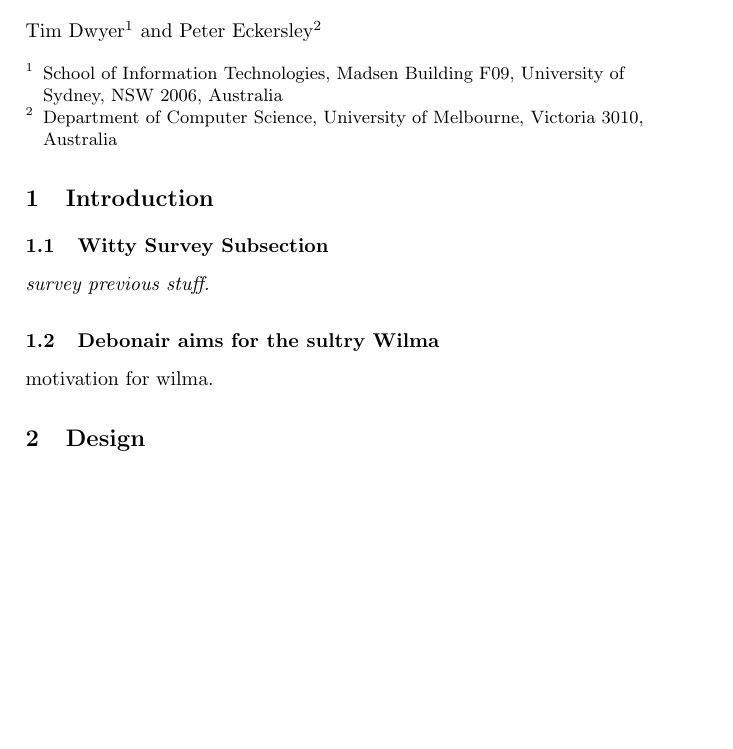
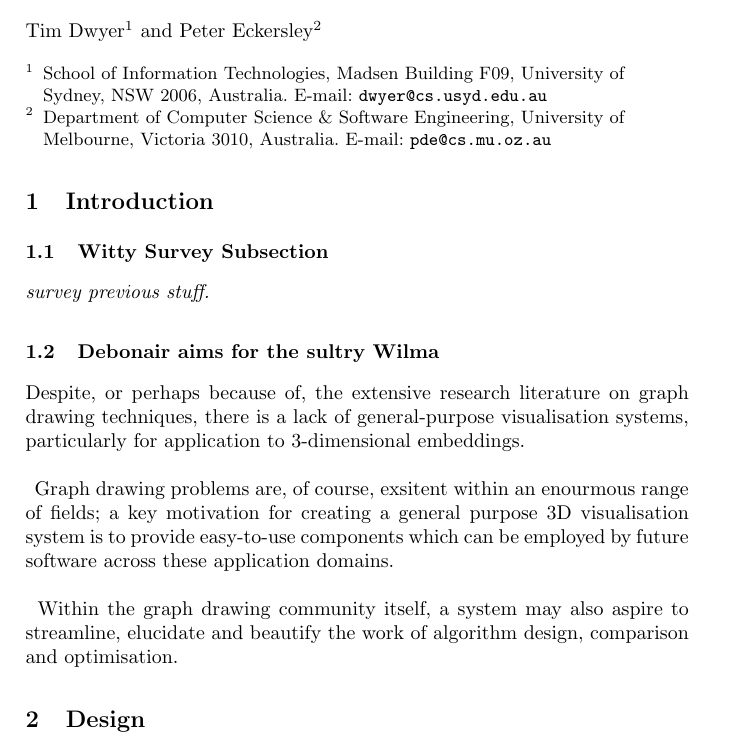
Before and after one commit to hoijui/WilmaScope, a LaTeX document (userdoc/book/wilma.tex): part of page 1 of 4, cut so that both start at the same text, the shorter picture padded with empty space. Compiled offline with pdfLaTeX.

Commit message:
Debonair aims under development.

```diff
--- a/userdoc/book/wilma.tex
+++ b/userdoc/book/wilma.tex
@@ -77,11 +77,13 @@
      Madsen Building F09,
      University of Sydney,
      NSW 2006,
-     Australia
-\and Department of Computer Science,
+     Australia.
+		 E-mail: \url{dwyer@cs.usyd.edu.au}
+\and Department of Computer Science \& Software Engineering,
      University of Melbourne,
      Victoria 3010,
-     Australia}
+     Australia.
+		 E-mail: \url{pde@cs.mu.oz.au}}
 
 \maketitle              % typesets the title of the contribution
 
@@ -94,13 +96,28 @@
 \section{Introduction}\label{sec:intro}
 
 \subsection{Witty Survey Subsection}
-\em{survey previous stuff.}
+{\em survey previous stuff.}
 
 \subsection{Debonair aims for the sultry Wilma}
 \label{motivation}
 
-\em{motivation for wilma.}
-%
+Despite, or perhaps because of, the extensive research literature on
+graph drawing techniques, there is a lack of general-purpose visualisation
+systems, particularly for application to 3-dimensional embeddings.
+
+\paragraph{}
+
+Graph drawing problems are, of course, exsitent within an enourmous range of
+fields; a key motivation for creating a general purpose 3D visualisation
+system is to provide easy-to-use components which can be employed by future
+software across these application domains.
+
+\paragraph{}
+
+Within the graph drawing community itself, a system may also aspire to
+streamline, elucidate and beautify the work of algorithm design, comparison
+and optimisation.
+
 \section{Design}\label{sec:design}
 \subsection{Architecture}
 Conceived as a research project with open ended goals, Wilma was
```
Also changed, not shown: userdoc/book/wilma.tex (8 more changed lines).
